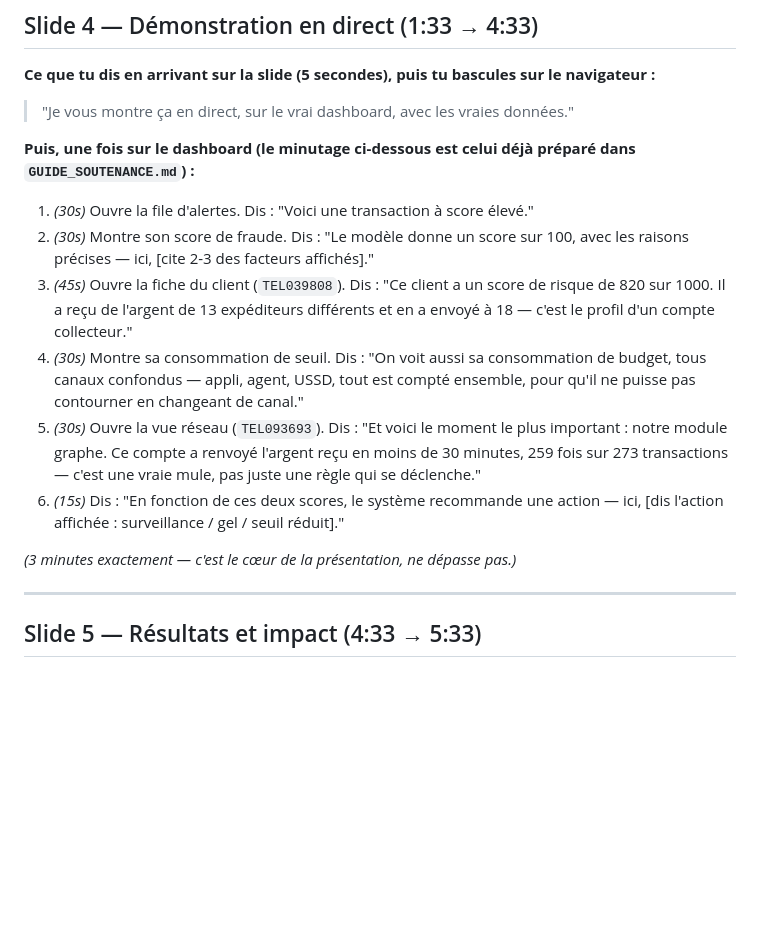
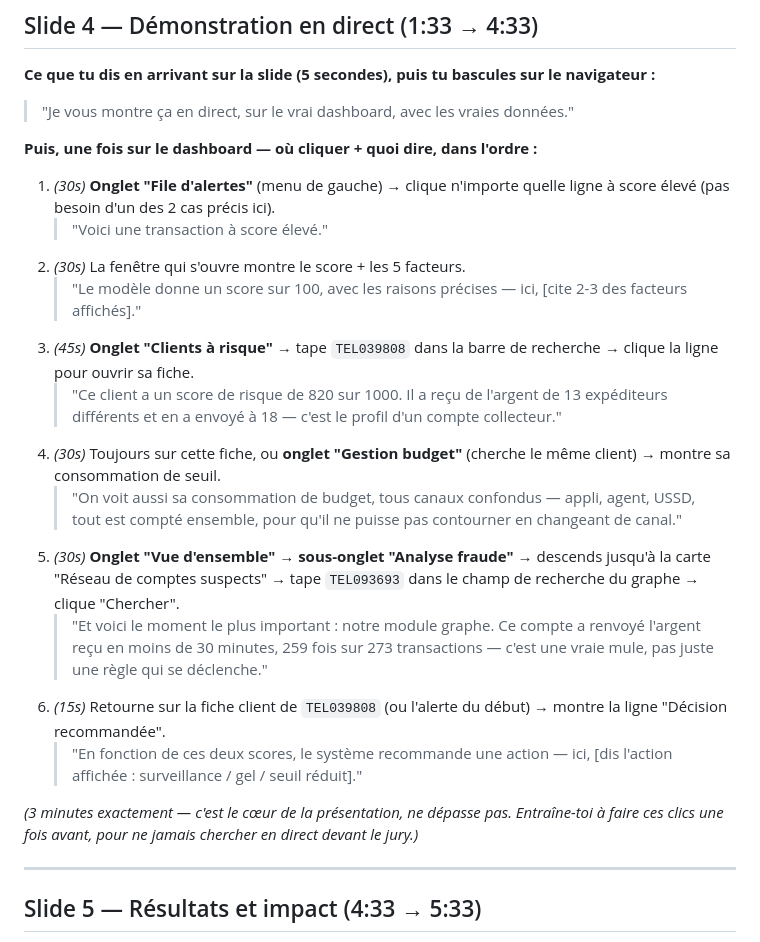
Before and after one commit to FALL-Ahmed/datathon-esp-2026-bamis, a Markdown page: SCRIPT_ORAL_6MIN.md, the part around the change. Rendered like a GitHub page; blank space fills up the shorter version.

Commit message:
Merge exact dashboard navigation into the demo script steps

```diff
--- a/SCRIPT_ORAL_6MIN.md
+++ b/SCRIPT_ORAL_6MIN.md
@@ -66,32 +66,41 @@ sur le navigateur :**
 > "Je vous montre ça en direct, sur le vrai dashboard, avec les vraies
 > données."
 
-**Puis, une fois sur le dashboard (le minutage ci-dessous est celui déjà
-préparé dans `GUIDE_SOUTENANCE.md`) :**
+**Puis, une fois sur le dashboard — où cliquer + quoi dire, dans
+l'ordre :**
 
-1. *(30s)* Ouvre la file d'alertes. Dis : "Voici une transaction à score
-   élevé."
-2. *(30s)* Montre son score de fraude. Dis : "Le modèle donne un score
-   sur 100, avec les raisons précises — ici, [cite 2-3 des facteurs
-   affichés]."
-3. *(45s)* Ouvre la fiche du client (`TEL039808`). Dis : "Ce client a un
-   score de risque de 820 sur 1000. Il a reçu de l'argent de 13
-   expéditeurs différents et en a envoyé à 18 — c'est le profil d'un
-   compte collecteur."
-4. *(30s)* Montre sa consommation de seuil. Dis : "On voit aussi sa
-   consommation de budget, tous canaux confondus — appli, agent, USSD,
-   tout est compté ensemble, pour qu'il ne puisse pas contourner en
-   changeant de canal."
-5. *(30s)* Ouvre la vue réseau (`TEL093693`). Dis : "Et voici le moment
-   le plus important : notre module graphe. Ce compte a renvoyé l'argent
-   reçu en moins de 30 minutes, 259 fois sur 273 transactions — c'est une
-   vraie mule, pas juste une règle qui se déclenche."
-6. *(15s)* Dis : "En fonction de ces deux scores, le système recommande
-   une action — ici, [dis l'action affichée : surveillance / gel / seuil
-   réduit]."
+1. *(30s)* **Onglet "File d'alertes"** (menu de gauche) → clique
+   n'importe quelle ligne à score élevé (pas besoin d'un des 2 cas
+   précis ici).
+   > "Voici une transaction à score élevé."
+2. *(30s)* La fenêtre qui s'ouvre montre le score + les 5 facteurs.
+   > "Le modèle donne un score sur 100, avec les raisons précises — ici,
+   > [cite 2-3 des facteurs affichés]."
+3. *(45s)* **Onglet "Clients à risque"** → tape `TEL039808` dans la
+   barre de recherche → clique la ligne pour ouvrir sa fiche.
+   > "Ce client a un score de risque de 820 sur 1000. Il a reçu de
+   > l'argent de 13 expéditeurs différents et en a envoyé à 18 — c'est
+   > le profil d'un compte collecteur."
+4. *(30s)* Toujours sur cette fiche, ou **onglet "Gestion budget"**
+   (cherche le même client) → montre sa consommation de seuil.
+   > "On voit aussi sa consommation de budget, tous canaux confondus —
+   > appli, agent, USSD, tout est compté ensemble, pour qu'il ne puisse
+   > pas contourner en changeant de canal."
+5. *(30s)* **Onglet "Vue d'ensemble" → sous-onglet "Analyse fraude"** →
+   descends jusqu'à la carte "Réseau de comptes suspects" → tape
+   `TEL093693` dans le champ de recherche du graphe → clique "Chercher".
+   > "Et voici le moment le plus important : notre module graphe. Ce
+   > compte a renvoyé l'argent reçu en moins de 30 minutes, 259 fois sur
+   > 273 transactions — c'est une vraie mule, pas juste une règle qui se
+   > déclenche."
+6. *(15s)* Retourne sur la fiche client de `TEL039808` (ou l'alerte du
+   début) → montre la ligne "Décision recommandée".
+   > "En fonction de ces deux scores, le système recommande une action
+   > — ici, [dis l'action affichée : surveillance / gel / seuil réduit]."
 
 *(3 minutes exactement — c'est le cœur de la présentation, ne dépasse
-pas.)*
+pas. Entraîne-toi à faire ces clics une fois avant, pour ne jamais
+chercher en direct devant le jury.)*
 
 ---
 
```
